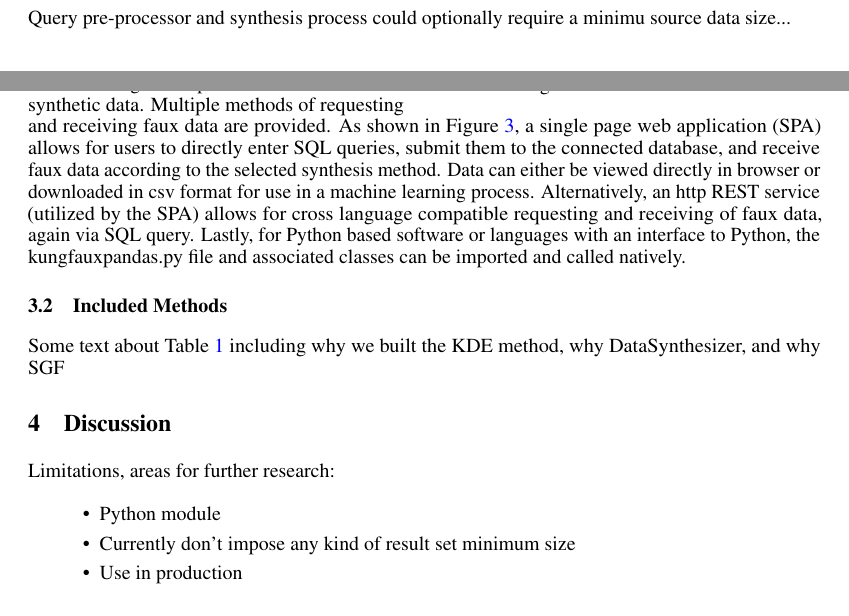
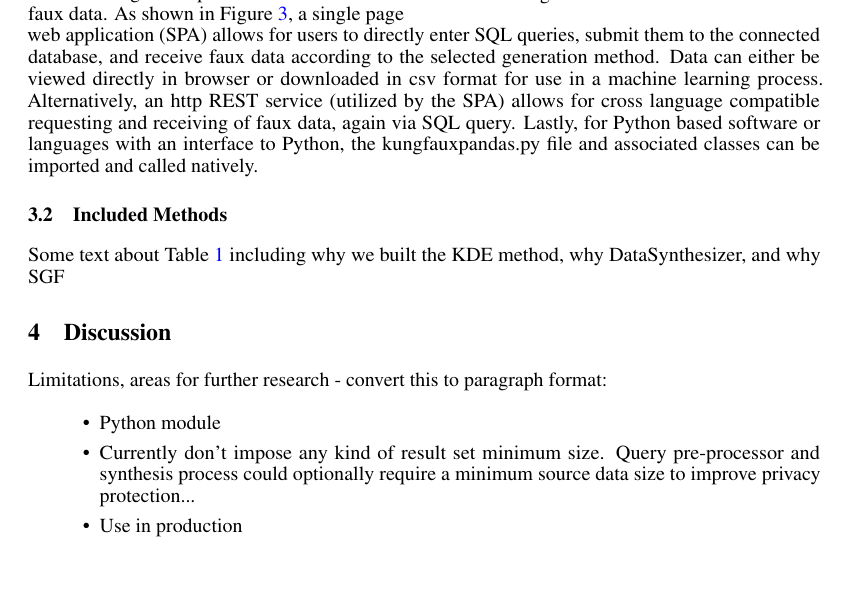
Before and after one commit to CUD2V/kungfauxpandas, a LaTeX paper (paper/main.tex): two parts of pages 2 and 3 of 3 before the commit and part of page 3 of 3 after it, the two joined at a grey line, cut so that both start at the same text, the shorter picture padded with empty space. Compiled offline with pdfLaTeX.

Commit message:
Auto Update from local Sharelatex

```diff
--- a/paper/main.tex
+++ b/paper/main.tex
@@ -43,7 +43,7 @@
 \urlstyle{same}
 \title{%
   Kung Faux Pandas \\
-  \large Alternative Facts for Privacy Protection %Simplifying Privacy Protection?
+  \large Simplifying Privacy Protection
   }
 
 \author{
@@ -128,12 +129,6 @@ The ideal environment for a machine learning developer to develop, test, or vali
 
 Figure~\ref{fig:synthesis_process} provides a detailed look at the automated faux data request/response process. All queries submitted to the system are first pre-processed to remove clauses such as "ORDER BY" which are made ineffective by the synthesis process. All queries are logged for later analysis and results cached to optionally improve synthesis performance for repeated queries. Next the processed query is executed against the protected data set and results are passed into the modular synthesis process. While the current implementation only utilizes a couple of synthesis methods, machine learning developers or data warehouse owners can insert their own custom method or modify existing methods. Previously removed "ORDER BY" clauses are re-applied to the faux data before results are returned to the user. Finally, although not implemented in this version of KFP, synthetic results could be held back until reviewed and approved for release by the data owner.
 
-Query pre-processor and synthesis process could optionally require a minimu source data size...
-
-%* Minimum group/result set size depends on several factors such as re-identification risk, number of attributes available (see picture at end)
-%* Individual states have adopted minimum group size reporting rules, with the minimum number of students ranging from 5 to 30 and a modal category of 10 (used by 39 states) https://nces.ed.gov/pubs2011/2011603.pdf
-%* 62 https://nces.ed.gov/nationsreportcard/tdw/analysis/summary_rules_minimum.aspx
-%* 30; describes techniques to determine size - https://nces.ed.gov/pubs2017/2017147.pdf
 
 \begin{figure}[ht]
   \centering
@@ -150,7 +145,7 @@ Query pre-processor and synthesis process could optionally require a minimu sour
   \caption{User Interface.}
   \label{fig:ui}
 \end{wrapfigure}
-KFP provides multiple methods by which a machine learning developer can access on-demand synthetic data. Multiple methods of requesting and receiving faux data are provided. As shown in Figure~\ref{fig:ui}, a single page web application (SPA) allows for users to directly enter SQL queries, submit them to the connected database, and receive faux data according to the selected synthesis method. Data can either be viewed directly in browser or downloaded in csv format for use in a machine learning process. Alternatively, an http REST service (utilized by the SPA) allows for cross language compatible requesting and receiving of faux data, again via SQL query. Lastly, for Python based software or languages with an interface to Python, the kungfauxpandas.py file and associated classes can be imported and called natively.
+KFP provides multiple methods by which a machine learning developer can access on-demand faux data. As shown in Figure~\ref{fig:ui}, a single page web application (SPA) allows for users to directly enter SQL queries, submit them to the connected database, and receive faux data according to the selected generation method. Data can either be viewed directly in browser or downloaded in csv format for use in a machine learning process. Alternatively, an http REST service (utilized by the SPA) allows for cross language compatible requesting and receiving of faux data, again via SQL query. Lastly, for Python based software or languages with an interface to Python, the kungfauxpandas.py file and associated classes can be imported and called natively.
 
 \subsection{Included Methods}
 
@@ -173,15 +168,18 @@ Some text about Table~\ref{included-methods} including why we built the KDE meth
 
 \section{Discussion}
 
-Limitations, areas for further research:
+Limitations, areas for further research - convert this to paragraph format:
 
 \begin{itemize}
     \item Python module
-    \item Currently don't impose any kind of result set minimum size
+    \item Currently don't impose any kind of result set minimum size. Query pre-processor and synthesis process could optionally require a minimum source data size to improve privacy protection...
     \item Use in production
 \end{itemize}
 
-
+%* Minimum group/result set size depends on several factors such as re-identification risk, number of attributes available (see picture at end)
+%* Individual states have adopted minimum group size reporting rules, with the minimum number of students ranging from 5 to 30 and a modal category of 10 (used by 39 states) https://nces.ed.gov/pubs2011/2011603.pdf
+%* 62 https://nces.ed.gov/nationsreportcard/tdw/analysis/summary_rules_minimum.aspx
+%* 30; describes techniques to determine size - https://nces.ed.gov/pubs2017/2017147.pdf
 
 \section{Conclusion}
 
```
Also changed, not shown: paper/seth.tex (+8 -2 lines), paper/main.tex (1 more changed lines).
